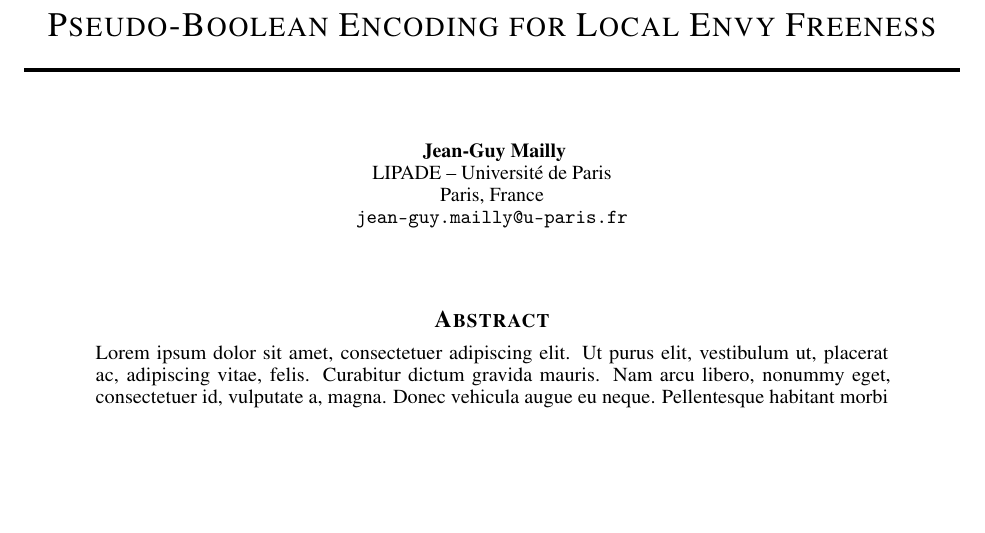
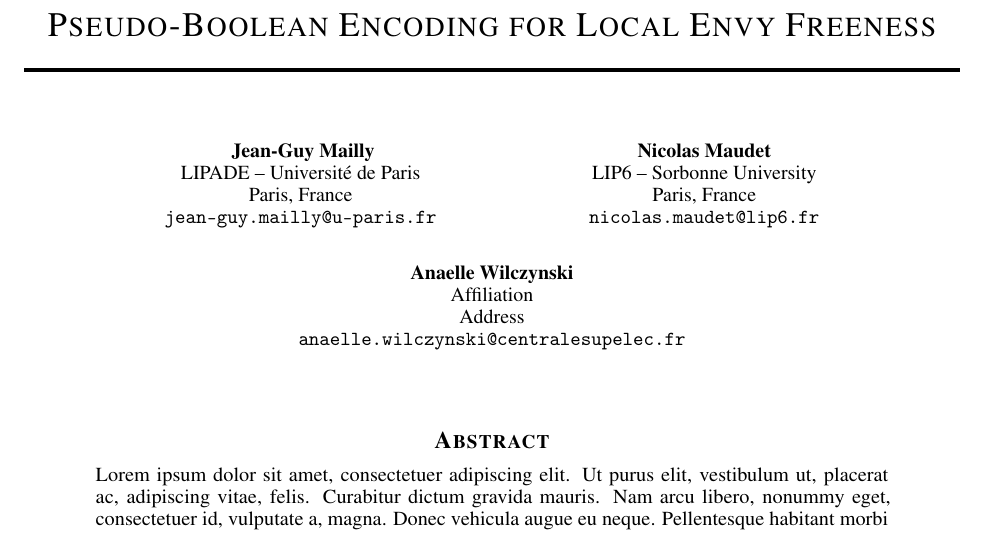
Before and after one commit to jgmailly/PB_LEF, a LaTeX paper (pb_LEF.tex): part of page 1 of 4, cut so that both start at the same text, the shorter picture padded with empty space. Compiled offline with pdfLaTeX.

Commit message:
Adding Nicolas and Anaelle as authors

```diff
--- a/pb_LEF.tex
+++ b/pb_LEF.tex
@@ -23,17 +23,16 @@
   Paris, France\\
   \texttt{jean-guy.mailly@u-paris.fr} \\
   %% examples of more authors
-%   \And
-% Elias D.~Striatum \\
-%  Department of Electrical Engineering\\
-%  Mount-Sheikh University\\
-%  Santa Narimana, Levand \\
-%  \texttt{stariate@ee.mount-sheikh.edu} \\
-  %% \AND
-  %% Coauthor \\
-  %% Affiliation \\
-  %% Address \\
-  %% \texttt{email} \\
+   \And
+Nicolas Maudet \\
+LIP6 -- Sorbonne University\\
+Paris, France\\
+\texttt{nicolas.maudet@lip6.fr} \\
+\And
+Anaelle Wilczynski\\
+  Affiliation \\
+  Address \\
+  \texttt{anaelle.wilczynski@centralesupelec.fr} \\
   %% \And
   %% Coauthor \\
   %% Affiliation \\
```
